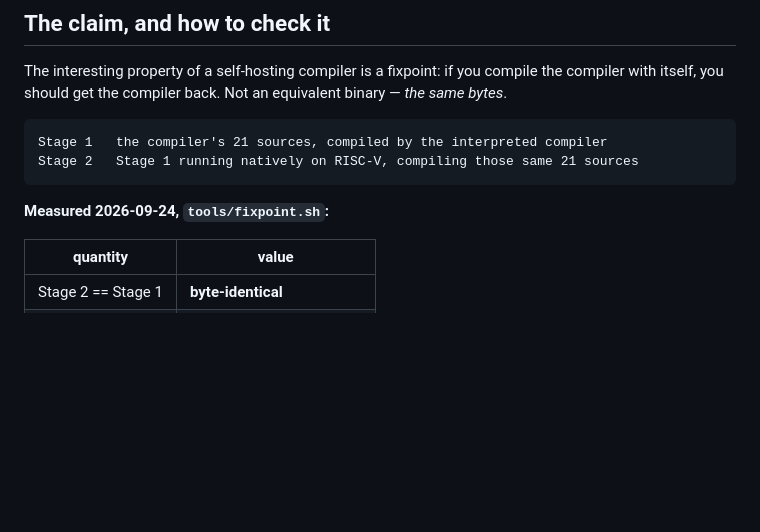
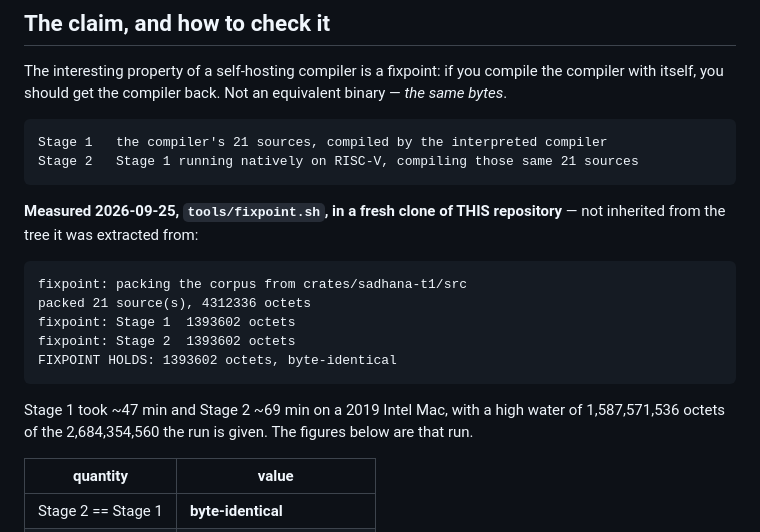
Before and after one commit to paramtatv/sassembly, a Markdown page: README.md, the part around the change. Rendered like a GitHub page; blank space fills up the shorter version.

Commit message:
README: the fixpoint is now measured IN THIS REPOSITORY
When v0.2.0 was published, 1,393,602 was an honest number measured in the
private tree this compiler was extracted from. The README told readers to
reproduce it, which is a promise about a repository nobody had run the
measurement in.

So it was run here. A fresh clone of this repo, its own four crates, its own
`tools/fixpoint.sh`:

    packed 21 source(s), 4312336 octets
    fixpoint: Stage 1  1393602 octets
    fixpoint: Stage 2  1393602 octets
    FIXPOINT HOLDS: 1393602 octets, byte-identical

Stage 1 ~47 min, Stage 2 ~69 min, high water 1,587,571,536 of 2,684,354,560
octets. Both inside the windows the script states.

WHY THIS MATTERS MORE THAN THE NUMBER NOT CHANGING. Two dev-dependency edges
were cut to make this repository standalone — `sadhana` -> `darshana` and
`sanskrit-text` -> `bench`/`golden` — and a fresh workspace manifest was
written, carrying `[profile.release]` verbatim because `debug = 0` and
`strip` are what make the build reproducible at all. Each of those is a
chance to have changed the output by accident. The run says none of them
did.

The date moves from 2026-09-24 to 2026-09-25 for the same reason: it is a
different measurement, on a different tree, and dating it to the older one
would claim evidence this repository did not have.

````diff
--- a/README.md
+++ b/README.md
@@ -37,7 +37,20 @@ Stage 1   the compiler's 21 sources, compiled by the interpreted compiler
 Stage 2   Stage 1 running natively on RISC-V, compiling those same 21 sources
 ```
 
-**Measured 2026-09-24, `tools/fixpoint.sh`:**
+**Measured 2026-09-25, `tools/fixpoint.sh`, in a fresh clone of THIS
+repository** — not inherited from the tree it was extracted from:
+
+```
+fixpoint: packing the corpus from crates/sadhana-t1/src
+packed 21 source(s), 4312336 octets
+fixpoint: Stage 1  1393602 octets
+fixpoint: Stage 2  1393602 octets
+FIXPOINT HOLDS: 1393602 octets, byte-identical
+```
+
+Stage 1 took ~47 min and Stage 2 ~69 min on a 2019 Intel Mac, with a high
+water of 1,587,571,536 octets of the 2,684,354,560 the run is given. The
+figures below are that run.
 
 | quantity | value |
 |---|---|
````
